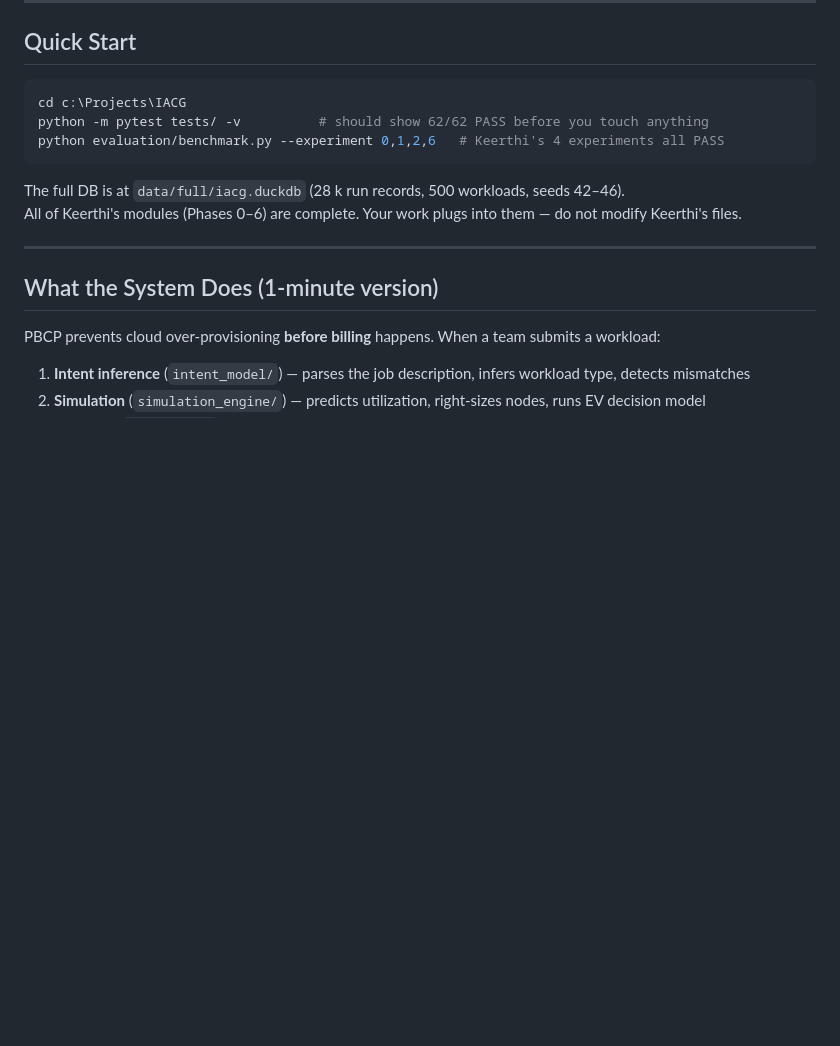
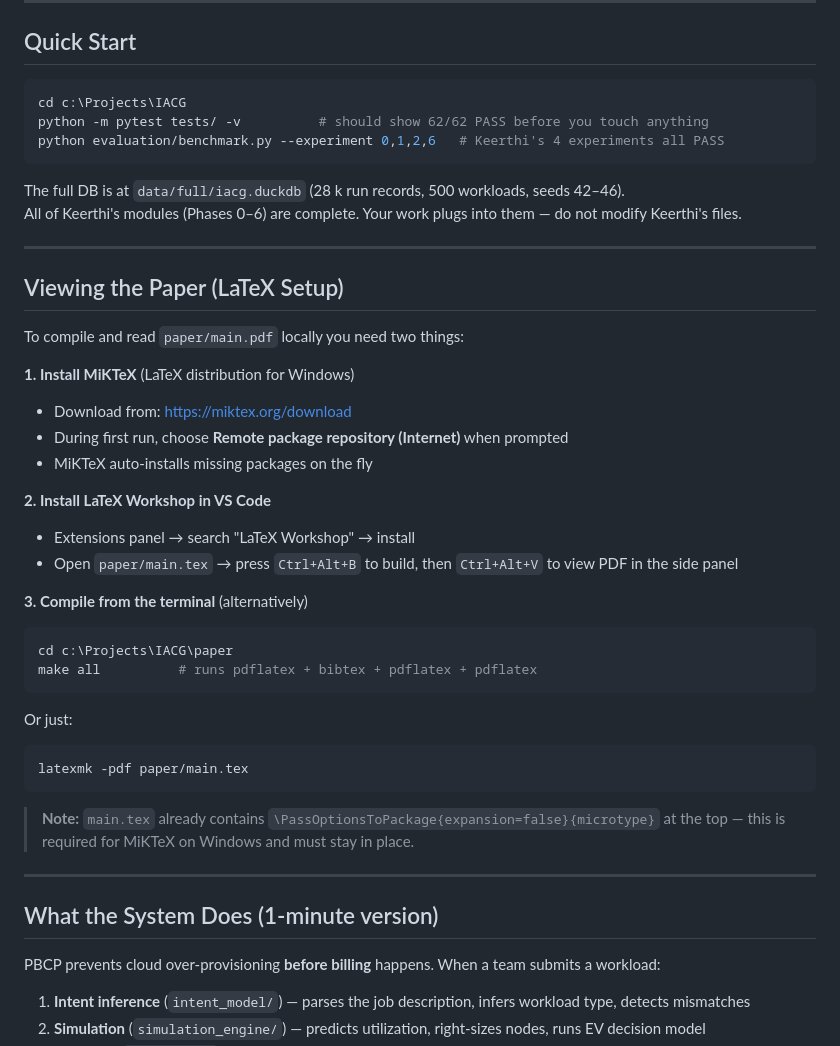
Before and after one commit to Keerthi-Rapolu/intent-aware-cloud-governance, a Markdown page: SREEJA_TASKS.md, the part around the change. Rendered like a GitHub page; blank space fills up the shorter version.

Commit message:
Add LaTeX/MiKTeX setup instructions to SREEJA_TASKS
Sreeja needs MiKTeX + LaTeX Workshop (VS Code) to view the compiled
paper PDF; documents the required steps and the microtype workaround.

Co-Authored-By: Claude Sonnet 4.6 <noreply@anthropic.com>

````diff
--- a/SREEJA_TASKS.md
+++ b/SREEJA_TASKS.md
@@ -16,6 +16,33 @@ python evaluation/benchmark.py --experiment 0,1,2,6   # Keerthi's 4 experiments
 
 The full DB is at `data/full/iacg.duckdb` (28 k run records, 500 workloads, seeds 42–46).
 All of Keerthi's modules (Phases 0–6) are complete. Your work plugs into them — do not modify Keerthi's files.
+
+---
+
+## Viewing the Paper (LaTeX Setup)
+
+To compile and read `paper/main.pdf` locally you need two things:
+
+**1. Install MiKTeX** (LaTeX distribution for Windows)
+- Download from: https://miktex.org/download
+- During first run, choose **Remote package repository (Internet)** when prompted
+- MiKTeX auto-installs missing packages on the fly
+
+**2. Install LaTeX Workshop in VS Code**
+- Extensions panel → search "LaTeX Workshop" → install
+- Open `paper/main.tex` → press `Ctrl+Alt+B` to build, then `Ctrl+Alt+V` to view PDF in the side panel
+
+**3. Compile from the terminal** (alternatively)
+```bash
+cd c:\Projects\IACG\paper
+make all          # runs pdflatex + bibtex + pdflatex + pdflatex
+```
+Or just:
+```bash
+latexmk -pdf paper/main.tex
+```
+
+> **Note:** `main.tex` already contains `\PassOptionsToPackage{expansion=false}{microtype}` at the top — this is required for MiKTeX on Windows and must stay in place.
 
 ---
 
````
